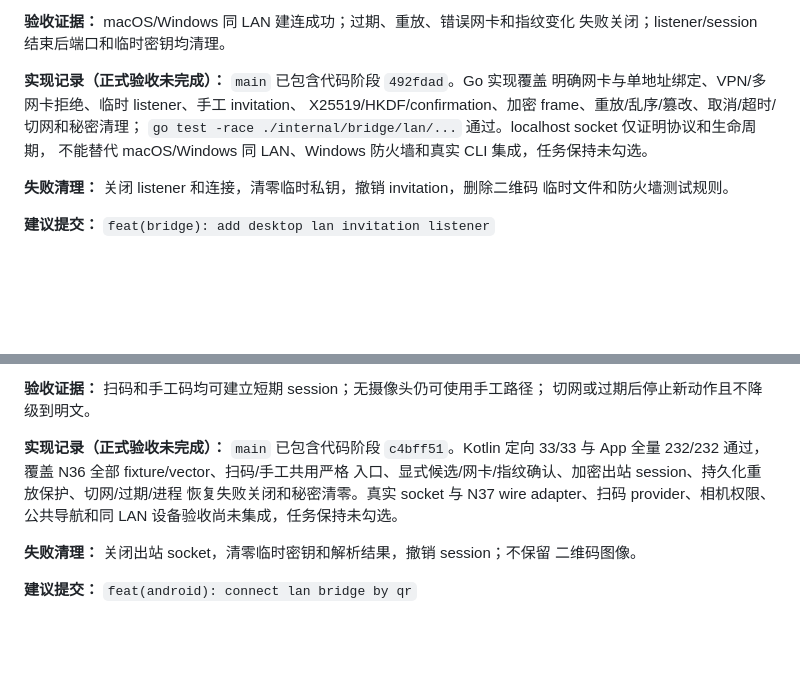
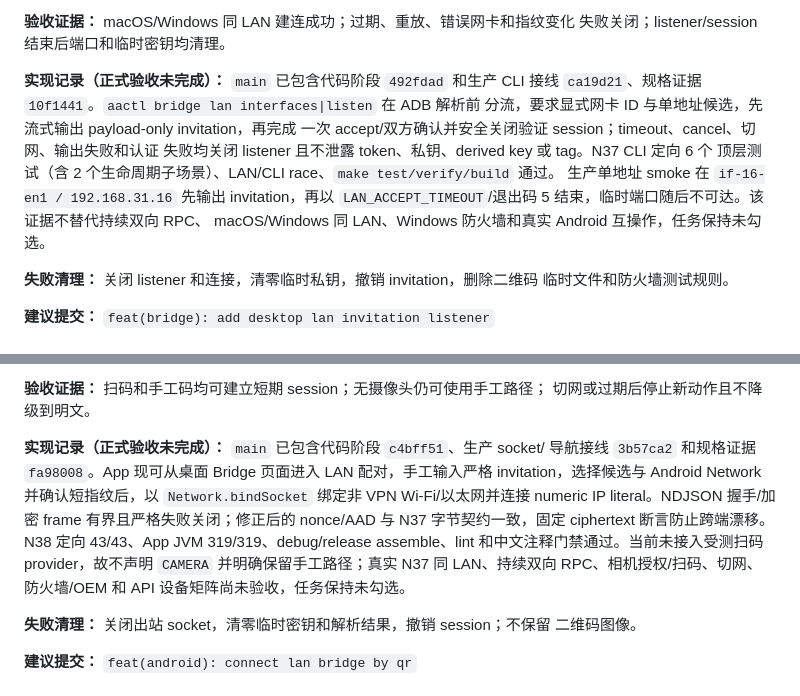
Before and after one commit to lejunyang/ai-auto-android, a Markdown page: docs/next-phase-tasks.md, 2 parts joined by grey strips. Rendered like a GitHub page; blank space fills up the shorter version.

Commit message:
docs: record lan production integration
Co-authored-by: TRAE CLI <noreply@bytedance.com>

```diff
--- a/docs/next-phase-tasks.md
+++ b/docs/next-phase-tasks.md
@@ -323,11 +323,15 @@ Go race 测试及 Kotlin N38 定向 33/33 均通过；三端共同消费 1 个
 **验收证据：** macOS/Windows 同 LAN 建连成功；过期、重放、错误网卡和指纹变化
 失败关闭；listener/session 结束后端口和临时密钥均清理。
 
-**实现记录（正式验收未完成）：** `main` 已包含代码阶段 `492fdad`。Go 实现覆盖
-明确网卡与单地址绑定、VPN/多网卡拒绝、临时 listener、手工 invitation、
-X25519/HKDF/confirmation、加密 frame、重放/乱序/篡改、取消/超时/切网和秘密清理；
-`go test -race ./internal/bridge/lan/...` 通过。localhost socket 仅证明协议和生命周期，
-不能替代 macOS/Windows 同 LAN、Windows 防火墙和真实 CLI 集成，任务保持未勾选。
+**实现记录（正式验收未完成）：** `main` 已包含代码阶段 `492fdad` 和生产 CLI 接线
+`ca19d21`、规格证据 `10f1441`。`aactl bridge lan interfaces|listen` 在 ADB 解析前
+分流，要求显式网卡 ID 与单地址候选，先流式输出 payload-only invitation，再完成
+一次 accept/双方确认并安全关闭验证 session；timeout、cancel、切网、输出失败和认证
+失败均关闭 listener 且不泄露 token、私钥、derived key 或 tag。N37 CLI 定向 6 个
+顶层测试（含 2 个生命周期子场景）、LAN/CLI race、`make test/verify/build` 通过。
+生产单地址 smoke 在 `if-16-en1 / 192.168.31.16` 先输出 invitation，再以
+`LAN_ACCEPT_TIMEOUT`/退出码 5 结束，临时端口随后不可达。该证据不替代持续双向 RPC、
+macOS/Windows 同 LAN、Windows 防火墙和真实 Android 互操作，任务保持未勾选。
 
 **失败清理：** 关闭 listener 和连接，清零临时私钥，撤销 invitation，删除二维码
 临时文件和防火墙测试规则。
@@ -354,11 +358,15 @@ X25519/HKDF/confirmation、加密 frame、重放/乱序/篡改、取消/超时/
 **验收证据：** 扫码和手工码均可建立短期 session；无摄像头仍可使用手工路径；
 切网或过期后停止新动作且不降级到明文。
 
-**实现记录（正式验收未完成）：** `main` 已包含代码阶段 `c4bff51`。Kotlin 定向
-33/33 与 App 全量 232/232 通过，覆盖 N36 全部 fixture/vector、扫码/手工共用严格
-入口、显式候选/网卡/指纹确认、加密出站 session、持久化重放保护、切网/过期/进程
-恢复失败关闭和秘密清零。真实 socket 与 N37 wire adapter、扫码 provider、相机权限、
-公共导航和同 LAN 设备验收尚未集成，任务保持未勾选。
+**实现记录（正式验收未完成）：** `main` 已包含代码阶段 `c4bff51`、生产 socket/
+导航接线 `3b57ca2` 和规格证据 `fa98008`。App 现可从桌面 Bridge 页面进入 LAN
+配对，手工输入严格 invitation，选择候选与 Android Network 并确认短指纹后，以
+`Network.bindSocket` 绑定非 VPN Wi-Fi/以太网并连接 numeric IP literal。NDJSON
+握手/加密 frame 有界且严格失败关闭；修正后的 nonce/AAD 与 N37 字节契约一致，固定
+ciphertext 断言防止跨端漂移。N38 定向 43/43、App JVM 319/319、debug/release
+assemble、lint 和中文注释门禁通过。当前未接入受测扫码 provider，故不声明
+`CAMERA` 并明确保留手工路径；真实 N37 同 LAN、持续双向 RPC、相机授权/扫码、切网、
+防火墙/OEM 和 API 设备矩阵尚未验收，任务保持未勾选。
 
 **失败清理：** 关闭出站 socket，清零临时密钥和解析结果，撤销 session；不保留
 二维码图像。
```
